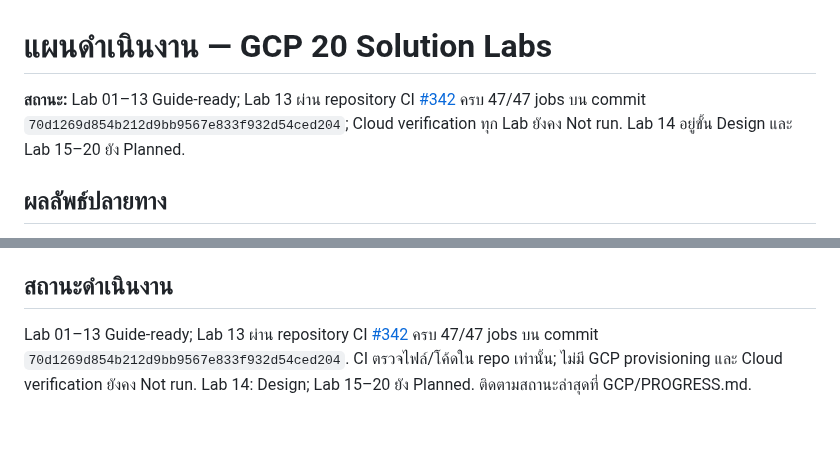
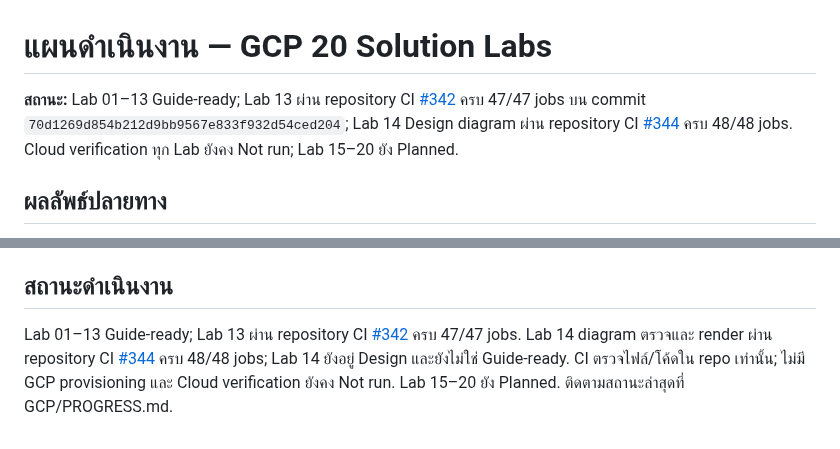
Before and after one commit to somkid-s5/Portfolio-Lab, a Markdown page: PLAN.md, 2 parts joined by grey strips. Drawn GitHub-style.

Commit message:
docs(lab14): record design CI verification

```diff
--- a/PLAN.md
+++ b/PLAN.md
@@ -1,6 +1,6 @@
 # แผนดำเนินงาน — GCP 20 Solution Labs
 
-**สถานะ:** Lab 01–13 Guide-ready; Lab 13 ผ่าน repository CI [#342](https://github.com/somkid-s5/Portfolio-Lab/actions/runs/40103276327) ครบ 47/47 jobs บน commit `70d1269d854b212d9bb9567e833f932d54ced204`; Cloud verification ทุก Lab ยังคง Not run. Lab 14 อยู่ขั้น Design และ Lab 15–20 ยัง Planned.
+**สถานะ:** Lab 01–13 Guide-ready; Lab 13 ผ่าน repository CI [#342](https://github.com/somkid-s5/Portfolio-Lab/actions/runs/40103276327) ครบ 47/47 jobs บน commit `70d1269d854b212d9bb9567e833f932d54ced204`; Lab 14 Design diagram ผ่าน repository CI [#344](https://github.com/somkid-s5/Portfolio-Lab/actions/runs/40104864860) ครบ 48/48 jobs. Cloud verification ทุก Lab ยังคง Not run; Lab 15–20 ยัง Planned.
 
 ## ผลลัพธ์ปลายทาง
 
@@ -92,4 +92,4 @@ Guide-ready ไม่เท่ากับ Cloud-verified โดย Cloud-verifi
 
 ## สถานะดำเนินงาน
 
-Lab 01–13 Guide-ready; Lab 13 ผ่าน repository CI [#342](https://github.com/somkid-s5/Portfolio-Lab/actions/runs/40103276327) ครบ 47/47 jobs บน commit `70d1269d854b212d9bb9567e833f932d54ced204`. CI ตรวจไฟล์/โค้ดใน repo เท่านั้น; ไม่มี GCP provisioning และ Cloud verification ยังคง Not run. Lab 14: Design; Lab 15–20 ยัง Planned. ติดตามสถานะล่าสุดที่ GCP/PROGRESS.md.
+Lab 01–13 Guide-ready; Lab 13 ผ่าน repository CI [#342](https://github.com/somkid-s5/Portfolio-Lab/actions/runs/40103276327) ครบ 47/47 jobs. Lab 14 diagram ตรวจและ render ผ่าน repository CI [#344](https://github.com/somkid-s5/Portfolio-Lab/actions/runs/40104864860) ครบ 48/48 jobs; Lab 14 ยังอยู่ Design และยังไม่ใช่ Guide-ready. CI ตรวจไฟล์/โค้ดใน repo เท่านั้น; ไม่มี GCP provisioning และ Cloud verification ยังคง Not run. Lab 15–20 ยัง Planned. ติดตามสถานะล่าสุดที่ GCP/PROGRESS.md.
```
Also changed, not shown: GCP/PROGRESS.md (+1 -1 lines), GCP/ROADMAP.md (+2 -2 lines).
